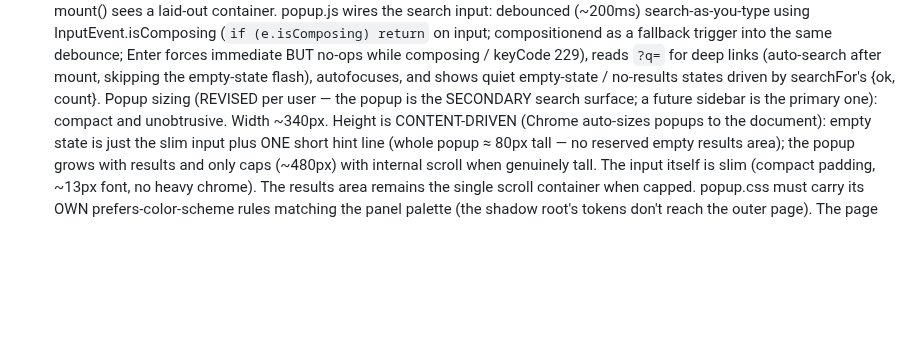
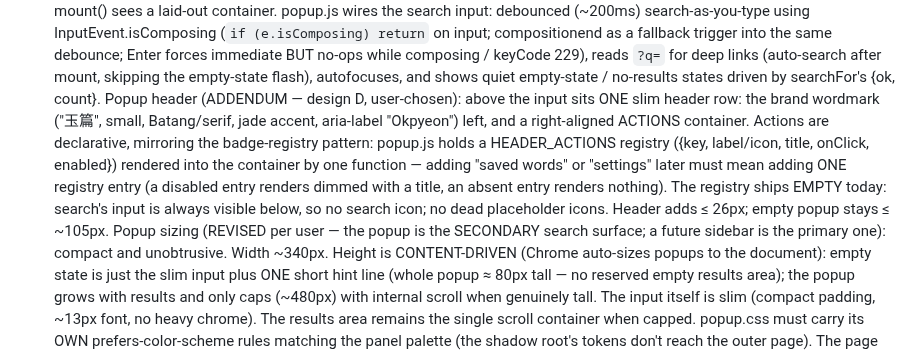
Before and after one commit to jjm4000/etymikon, a Markdown page: SPEC.md, the part around the change. GitHub-like rendering; blank space fills up the shorter version.

Commit message:
SPEC: popup header (design D) with declarative actions scaffold
Co-Authored-By: Claude Fable 5 <noreply@anthropic.com>

```diff
--- a/SPEC.md
+++ b/SPEC.md
@@ -547,6 +547,17 @@ A typed-search surface reusing the selection popup's renderer end to end.
   composing / keyCode 229), reads `?q=` for deep links (auto-search after
   mount, skipping the empty-state flash), autofocuses, and shows quiet
   empty-state / no-results states driven by searchFor's {ok, count}.
+  Popup header (ADDENDUM — design D, user-chosen): above the input sits ONE
+  slim header row: the brand wordmark ("玉篇", small, Batang/serif, jade
+  accent, aria-label "Okpyeon") left, and a right-aligned ACTIONS container.
+  Actions are declarative, mirroring the badge-registry pattern: popup.js
+  holds a HEADER_ACTIONS registry ({key, label/icon, title, onClick,
+  enabled}) rendered into the container by one function — adding "saved
+  words" or "settings" later must mean adding ONE registry entry (a disabled
+  entry renders dimmed with a title, an absent entry renders nothing). The
+  registry ships EMPTY today: search's input is always visible below, so no
+  search icon; no dead placeholder icons. Header adds ≤ 26px; empty popup
+  stays ≤ ~105px.
   Popup sizing (REVISED per user — the popup is the SECONDARY search surface;
   a future sidebar is the primary one): compact and unobtrusive. Width
   ~340px. Height is CONTENT-DRIVEN (Chrome auto-sizes popups to the
```
